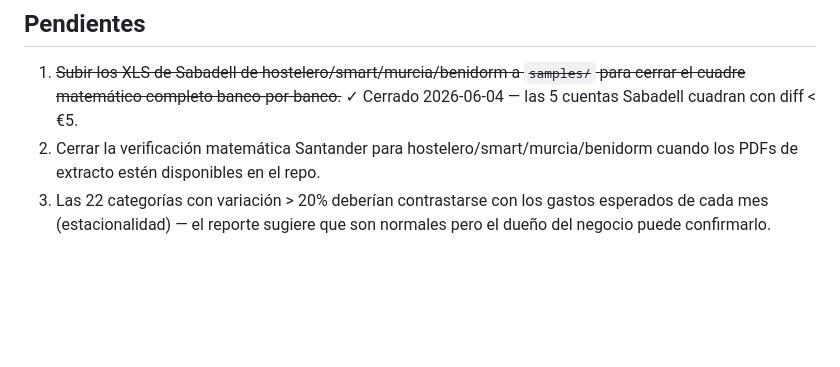
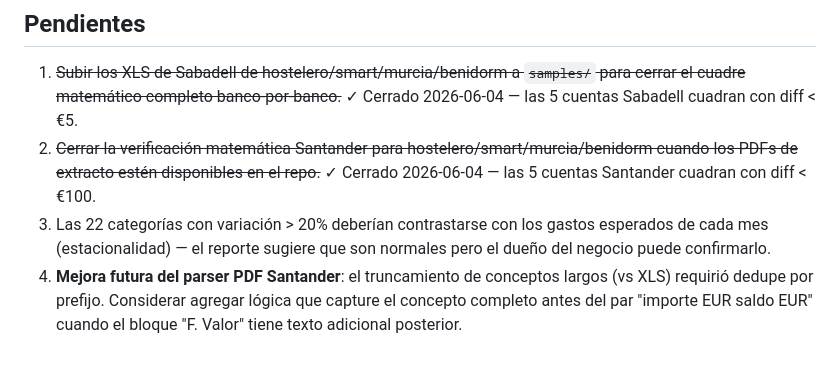
Before and after one commit to maximilianogbarrios-hash/aires, a Markdown page: scripts/utils/auditoria-mayo-2026.md, the part around one of its changes. GitHub-like rendering; blank space fills up the shorter version.

```diff
--- a/scripts/utils/auditoria-mayo-2026.md
+++ b/scripts/utils/auditoria-mayo-2026.md
@@ -109,5 +131,6 @@ Patrón consistente con estacionalidad: gastos puntuales/estacionales abajo (IMP
 ## Pendientes
 
 1. ~~Subir los XLS de Sabadell de hostelero/smart/murcia/benidorm a `samples/` para cerrar el cuadre matemático completo banco-por-banco.~~ ✓ Cerrado 2026-06-04 — las 5 cuentas Sabadell cuadran con diff < €5.
-2. Cerrar la verificación matemática Santander para hostelero/smart/murcia/benidorm cuando los PDFs de extracto estén disponibles en el repo.
+2. ~~Cerrar la verificación matemática Santander para hostelero/smart/murcia/benidorm cuando los PDFs de extracto estén disponibles en el repo.~~ ✓ Cerrado 2026-06-04 — las 5 cuentas Santander cuadran con diff < €100.
 3. Las 22 categorías con variación > 20% deberían contrastarse con los gastos esperados de cada mes (estacionalidad) — el reporte sugiere que son normales pero el dueño del negocio puede confirmarlo.
+4. **Mejora futura del parser PDF Santander**: el truncamiento de conceptos largos (vs XLS) requirió dedupe por prefijo. Considerar agregar lógica que capture el concepto completo antes del par "importe EUR saldo EUR" cuando el bloque "F. Valor" tiene texto adicional posterior.
```
Also changed, not shown: other parts of scripts/utils/auditoria-mayo-2026.md (+26 -4 lines).
